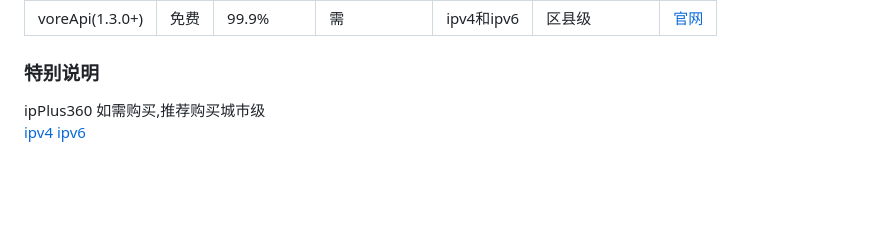
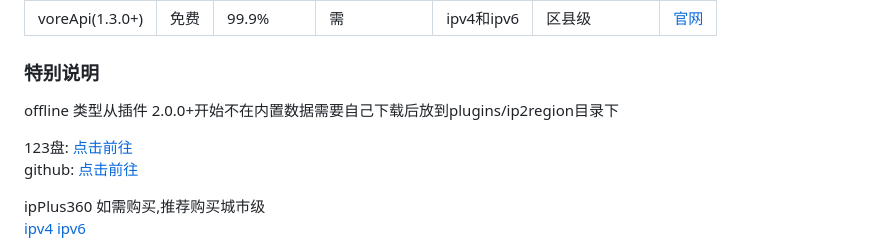
Before and after one commit to handy-git/ip2region, a Markdown page: README-CH.md, the part around the change. GitHub-like rendering; blank space fills up the shorter version.

```diff
--- a/README-CH.md
+++ b/README-CH.md
@@ -61,6 +61,11 @@
 
 ### 特别说明
 
+offline 类型从插件 2.0.0+开始不在内置数据需要自己下载后放到plugins/ip2region目录下
+
+123盘: [点击前往](https://www.123865.com/s/9DpPjv-ysdFh)
+github: [点击前往](https://github.com/lionsoul2014/ip2region)
+
 ipPlus360 如需购买,推荐购买城市级
 [ipv4](https://mall.ipplus360.com/pros/IPVFourGeoAPI)
 [ipv6](https://mall.ipplus360.com/pros/IPGeoAPI)
```
Also changed, not shown: README.md (+6 -0 lines).
